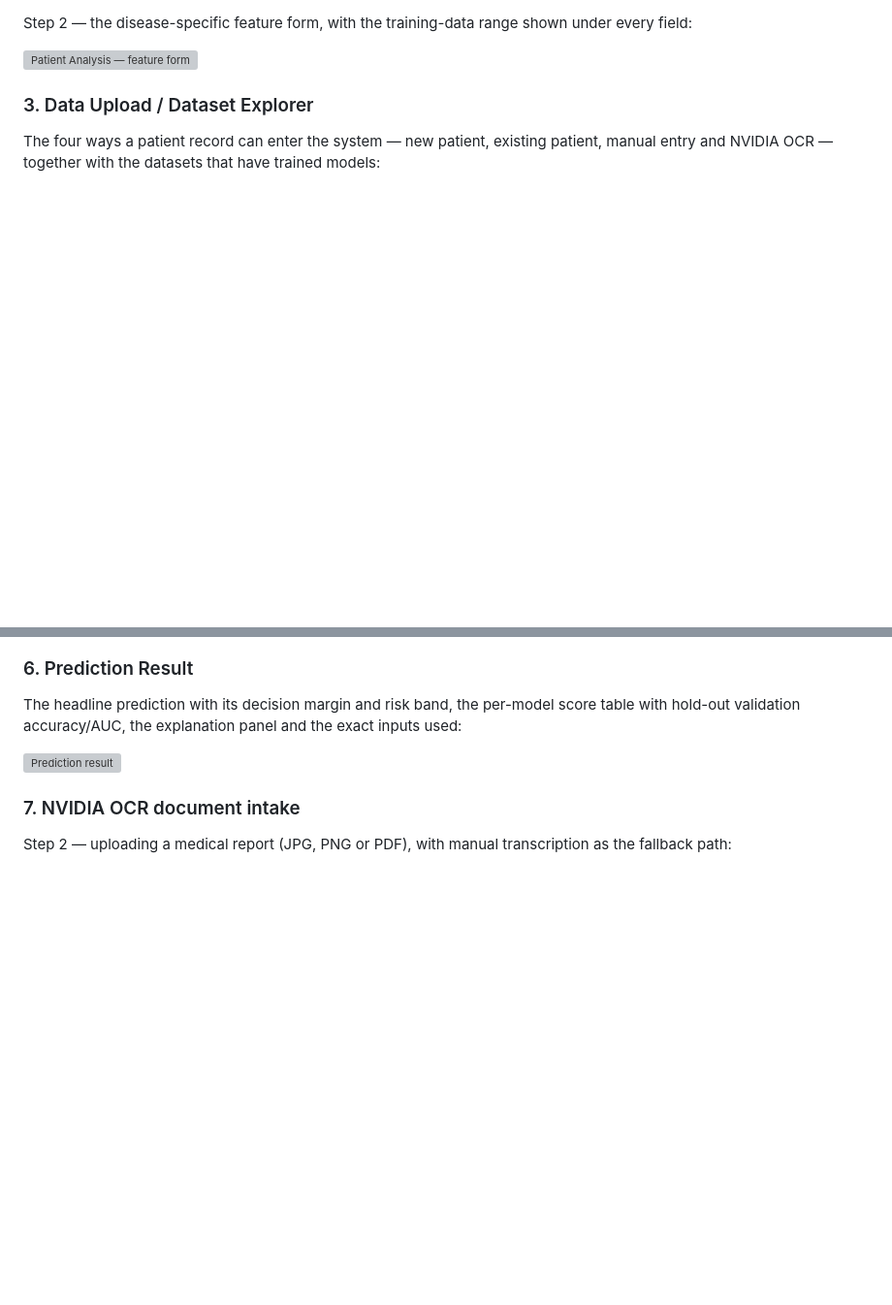
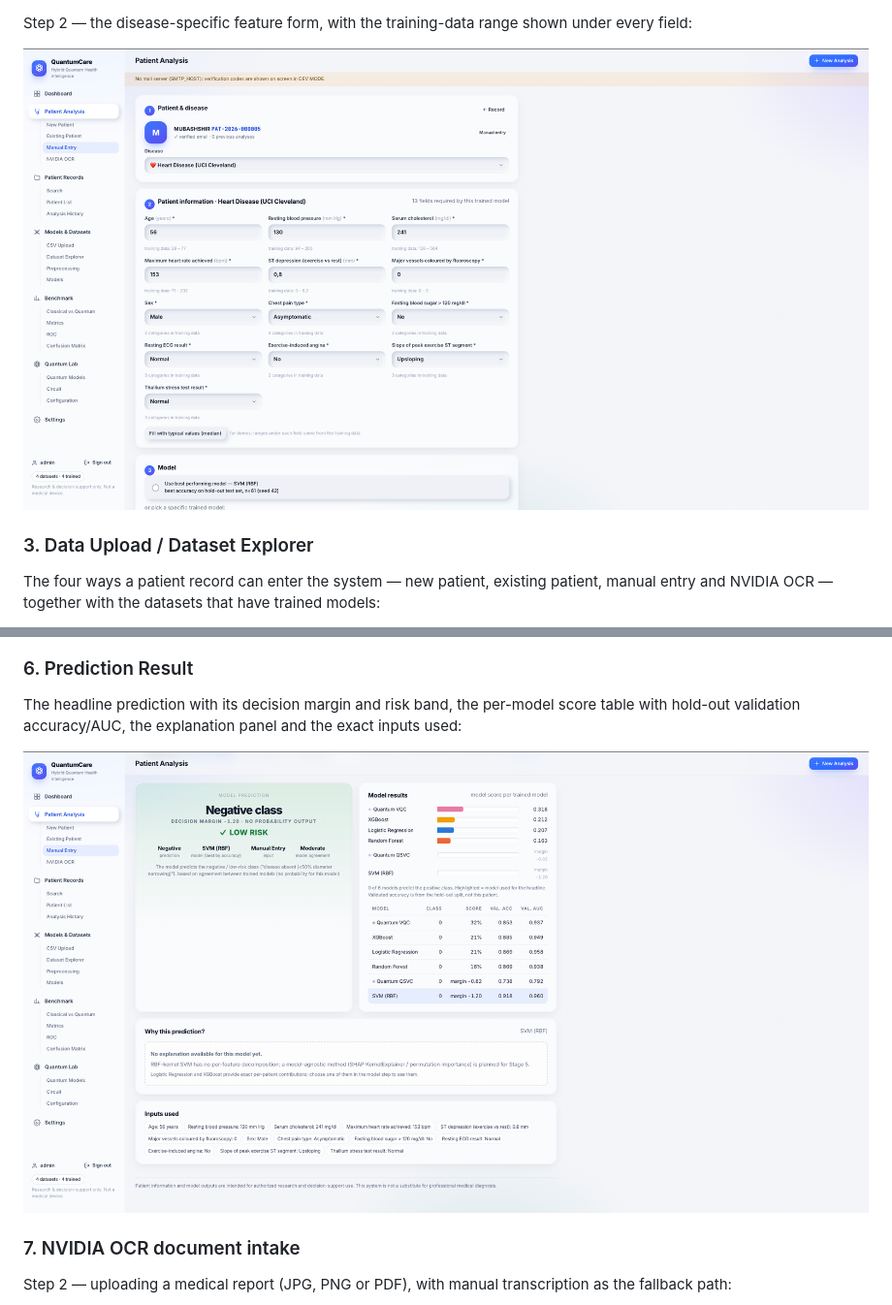
Before and after one commit to mubashshirmma/quantum-care, a Markdown page: README.md, 2 parts joined by grey strips. Shown at 97% size. GitHub-like rendering; blank space fills up the shorter version; grey boxes are pictures that could not be loaded.

```diff
--- a/README.md
+++ b/README.md
@@ -509,7 +511,7 @@ Choosing the disease (each disease has its own feature schema and its own traine
 
 Step 2 — the disease-specific feature form, with the training-data range shown under every field:
 
-![Patient Analysis — feature form](docs/screenshots/patient-analysis-form.png)
+![Patient Analysis — feature form](pictures/DATA_ENTRY.png)
 
 ### 3. Data Upload / Dataset Explorer
 
@@ -537,7 +539,7 @@ The hierarchical 4-qubit VQC, showing the four blocks that are executed sequenti
 
 The headline prediction with its decision margin and risk band, the per-model score table with hold-out validation accuracy/AUC, the explanation panel and the exact inputs used:
 
-![Prediction result](docs/screenshots/prediction-result.png)
+![Prediction result](pictures/FULL_ANALYSIS.png)
 
 ### 7. NVIDIA OCR document intake
 
```
Also changed, not shown: other parts of README.md (+11 -9 lines).
